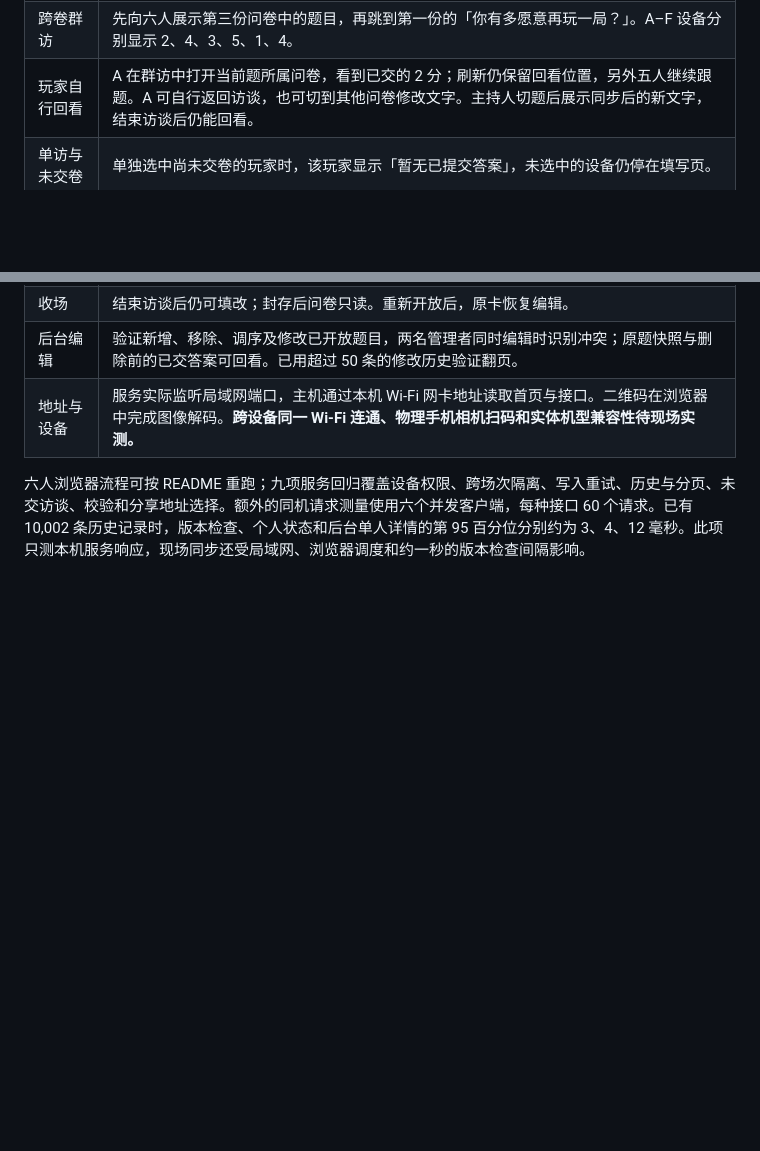
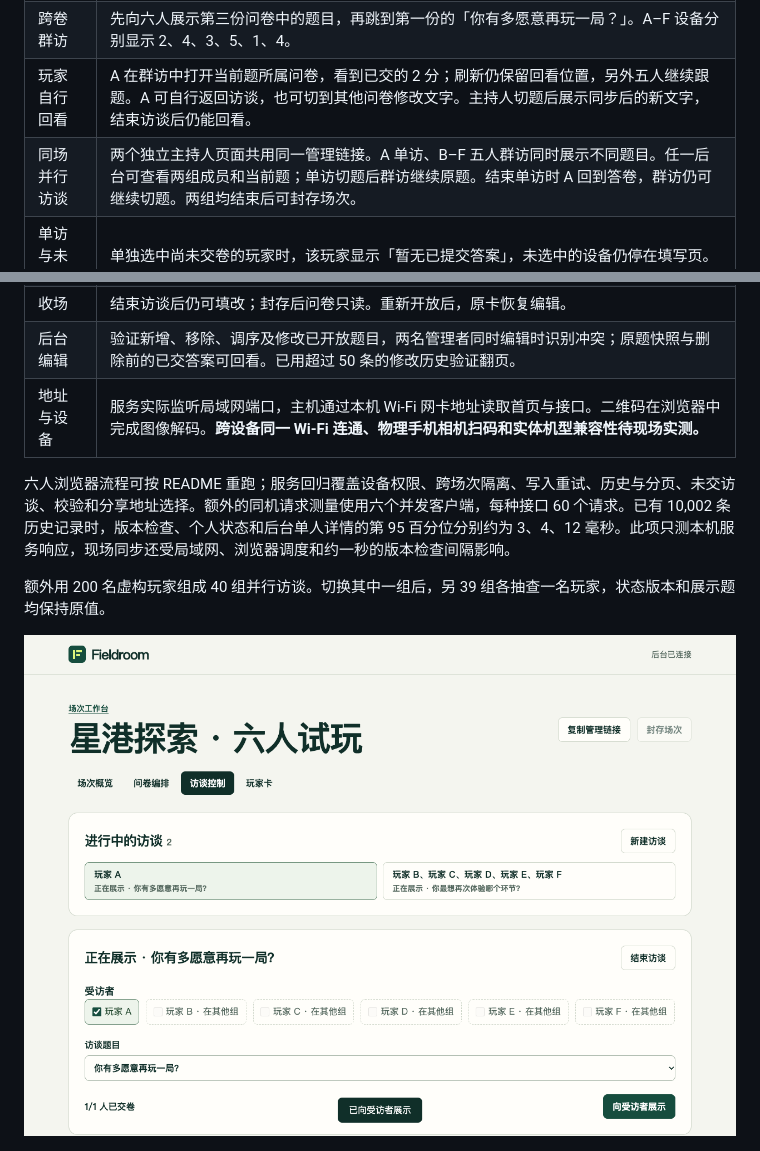
Before and after one commit to linzch3/fieldroom, a Markdown page: ACCEPTANCE.md, 2 parts joined by grey strips. GitHub-like rendering; pictures changed too: docs/parallel-interviews.png (added); blank space fills up the shorter version.

Commit message:
Manage simultaneous interviews within a playtest session

```diff
--- a/ACCEPTANCE.md
+++ b/ACCEPTANCE.md
@@ -7,6 +7,7 @@
 | 分卡与交卷 | 从页面上渲染的六张二维码逐张解码，其地址分别进入 A–F 六位玩家的会话。研究员逐份开放，六人共交 18 份问卷、提交 6 条体验问题。后台三份均显示 6/6。 |
 | 跨卷群访 | 先向六人展示第三份问卷中的题目，再跳到第一份的「你有多愿意再玩一局？」。A–F 设备分别显示 2、4、3、5、1、4。 |
 | 玩家自行回看 | A 在群访中打开当前题所属问卷，看到已交的 2 分；刷新仍保留回看位置，另外五人继续跟题。A 可自行返回访谈，也可切到其他问卷修改文字。主持人切题后展示同步后的新文字，结束访谈后仍能回看。 |
+| 同场并行访谈 | 两个独立主持人页面共用同一管理链接。A 单访、B–F 五人群访同时展示不同题目。任一后台可查看两组成员和当前题；单访切题后群访继续原题。结束单访时 A 回到答卷，群访仍可继续切题。两组均结束后可封存场次。 |
 | 单访与未交卷 | 单独选中尚未交卷的玩家时，该玩家显示「暂无已提交答案」，未选中的设备仍停在填写页。 |
 | 访谈补充 | A 口头改为 4 分，主持人追加原因。后台出现补充，A 的答卷仍为 2 分。 |
 | 自然保存 | 玩家写到一半时触发访谈，草稿同步后才跳题。结束访谈后恢复原文字和输入位置。阻断写请求再刷新，恢复网络后仍能补传。中文输入法流程使用合成浏览器事件验证。 |
@@ -15,7 +16,11 @@
 | 后台编辑 | 验证新增、移除、调序及修改已开放题目，两名管理者同时编辑时识别冲突；原题快照与删除前的已交答案可回看。已用超过 50 条的修改历史验证翻页。 |
 | 地址与设备 | 服务实际监听局域网端口，主机通过本机 Wi-Fi 网卡地址读取首页与接口。二维码在浏览器中完成图像解码。**跨设备同一 Wi-Fi 连通、物理手机相机扫码和实体机型兼容性待现场实测。** |
 
-六人浏览器流程可按 README 重跑；九项服务回归覆盖设备权限、跨场次隔离、写入重试、历史与分页、未交访谈、校验和分享地址选择。额外的同机请求测量使用六个并发客户端，每种接口 60 个请求。已有 10,002 条历史记录时，版本检查、个人状态和后台单人详情的第 95 百分位分别约为 3、4、12 毫秒。此项只测本机服务响应，现场同步还受局域网、浏览器调度和约一秒的版本检查间隔影响。
+六人浏览器流程可按 README 重跑；服务回归覆盖设备权限、跨场次隔离、写入重试、历史与分页、未交访谈、校验和分享地址选择。额外的同机请求测量使用六个并发客户端，每种接口 60 个请求。已有 10,002 条历史记录时，版本检查、个人状态和后台单人详情的第 95 百分位分别约为 3、4、12 毫秒。此项只测本机服务响应，现场同步还受局域网、浏览器调度和约一秒的版本检查间隔影响。
+
+额外用 200 名虚构玩家组成 40 组并行访谈。切换其中一组后，另 39 组各抽查一名玩家，状态版本和展示题均保持原值。
+
+![研究员可在两组进行中的访谈间切换](docs/parallel-interviews.png)
 
 ![三份问卷各有六人交卷](docs/session-overview.png)
 
```
Also changed, not shown: README.md (+2 -1 lines), 6 other files.
